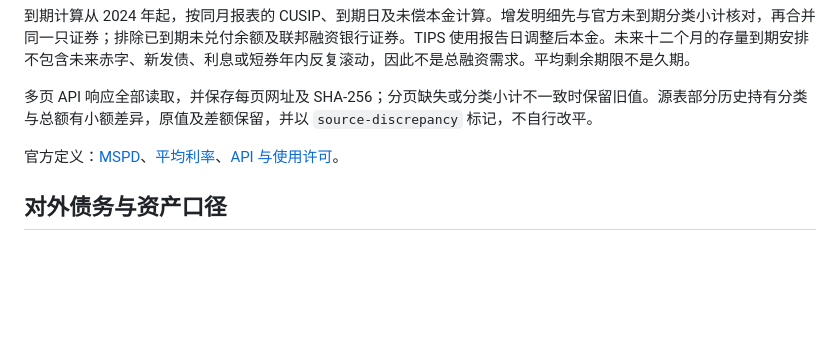
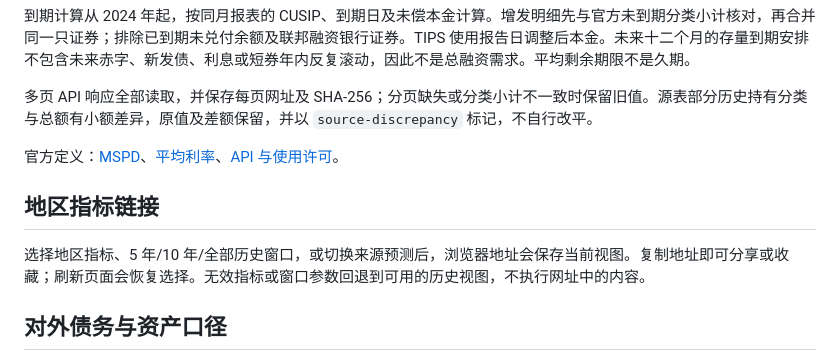
Before and after one commit to laier029/dalio-macro-monitor, a Markdown page: README.md, the part around the change. GitHub-like rendering; blank space fills up the shorter version.

Commit message:
docs: describe bookmarking and sharing regional views

```diff
--- a/README.md
+++ b/README.md
@@ -81,6 +81,10 @@ python -m http.server 8766 --directory site
 
 官方定义：[MSPD](https://fiscaldata.treasury.gov/datasets/monthly-statement-public-debt/)、[平均利率](https://fiscaldata.treasury.gov/datasets/average-interest-rates-treasury-securities/)、[API 与使用许可](https://fiscaldata.treasury.gov/api-documentation/)。
 
+## 地区指标链接
+
+选择地区指标、5 年/10 年/全部历史窗口，或切换来源预测后，浏览器地址会保存当前视图。复制地址即可分享或收藏；刷新页面会恢复选择。无效指标或窗口参数回退到可用的历史视图，不执行网址中的内容。
+
 ## 对外债务与资产口径
 
 QEDS SDDS（World Bank API 来源 22）覆盖美国、中国内地、香港、日本、德国、法国。欧元区不由成员国加总替代。所有余额按来源美元数值除以十亿展示；原始期限短债占比仅使用同季度分子与分母。外债按非居民债权人划分，不等于外币债务，也不再叠加 BIS 部门信用。
```
